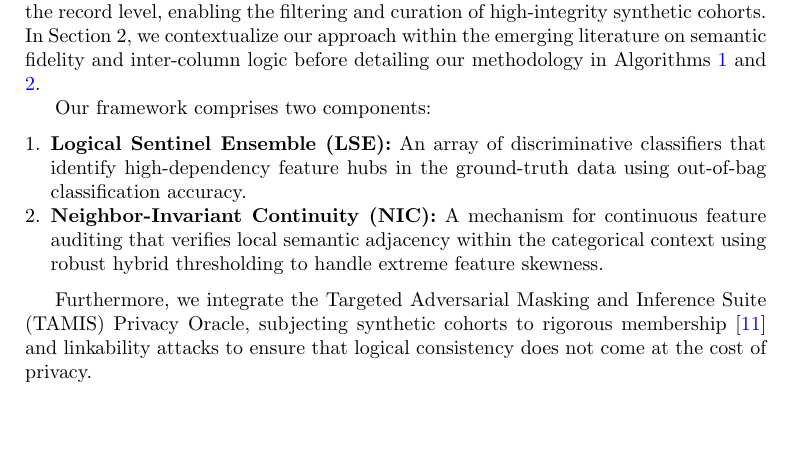
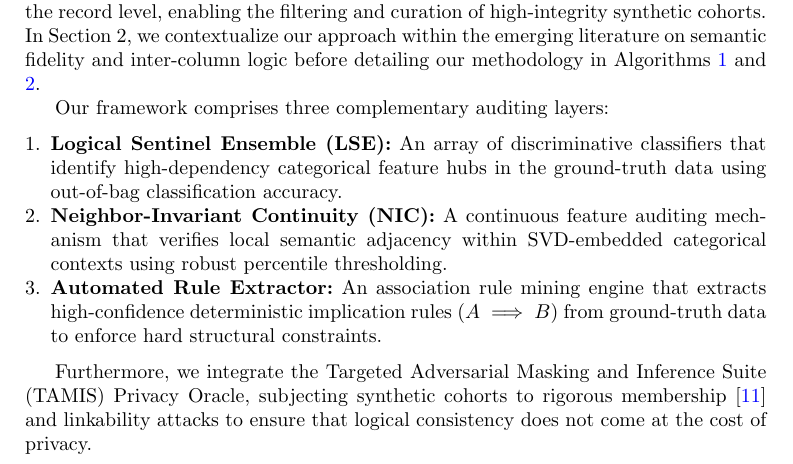
Before and after one commit to ahmed-fouad-lagha/tabular-polygraph, a LaTeX paper (manuscript/main.tex): part of page 2 of 28, cut so that both start at the same text, the shorter picture padded with empty space. Compiled offline with pdfLaTeX.

Commit message:
docs: update HIF methodology description to include the Automated Rule Extractor layer

```diff
--- a/manuscript/main.tex
+++ b/manuscript/main.tex
@@ -59,10 +59,11 @@ Traditional evaluation pipelines rely on \textit{statistical fidelity} metrics,
 
 To address these challenges, we introduce the Hybrid Integrity Framework (HIF), a system for detecting logical inconsistencies in synthetic tabular data. HIF reframes the problem of fidelity evaluation as a multidimensional consistency detection task. By moving beyond aggregate statistical snapshots, the HIF identifies logical violations at the record level, enabling the filtering and curation of high-integrity synthetic cohorts. In Section 2, we contextualize our approach within the emerging literature on semantic fidelity and inter-column logic before detailing our methodology in Algorithms~\ref{alg:calibration} and \ref{alg:audit}.
 
-Our framework comprises two components:
+Our framework comprises three complementary auditing layers:
 \begin{enumerate}
-    \item \textbf{Logical Sentinel Ensemble (LSE):} An array of discriminative classifiers that identify high-dependency feature hubs in the ground-truth data using out-of-bag classification accuracy.
-    \item \textbf{Neighbor-Invariant Continuity (NIC):} A mechanism for continuous feature auditing that verifies local semantic adjacency within the categorical context using robust hybrid thresholding to handle extreme feature skewness.
+    \item \textbf{Logical Sentinel Ensemble (LSE):} An array of discriminative classifiers that identify high-dependency categorical feature hubs in the ground-truth data using out-of-bag classification accuracy.
+    \item \textbf{Neighbor-Invariant Continuity (NIC):} A continuous feature auditing mechanism that verifies local semantic adjacency within SVD-embedded categorical contexts using robust percentile thresholding.
+    \item \textbf{Automated Rule Extractor:} An association rule mining engine that extracts high-confidence deterministic implication rules ($A \implies B$) from ground-truth data to enforce hard structural constraints.
 \end{enumerate}
 
 Furthermore, we integrate the Targeted Adversarial Masking and Inference Suite (TAMIS) Privacy Oracle, subjecting synthetic cohorts to rigorous membership \cite{shokri2017membership} and linkability attacks to ensure that logical consistency does not come at the cost of privacy.
```
Also changed, not shown: manuscript/main.pdf.
